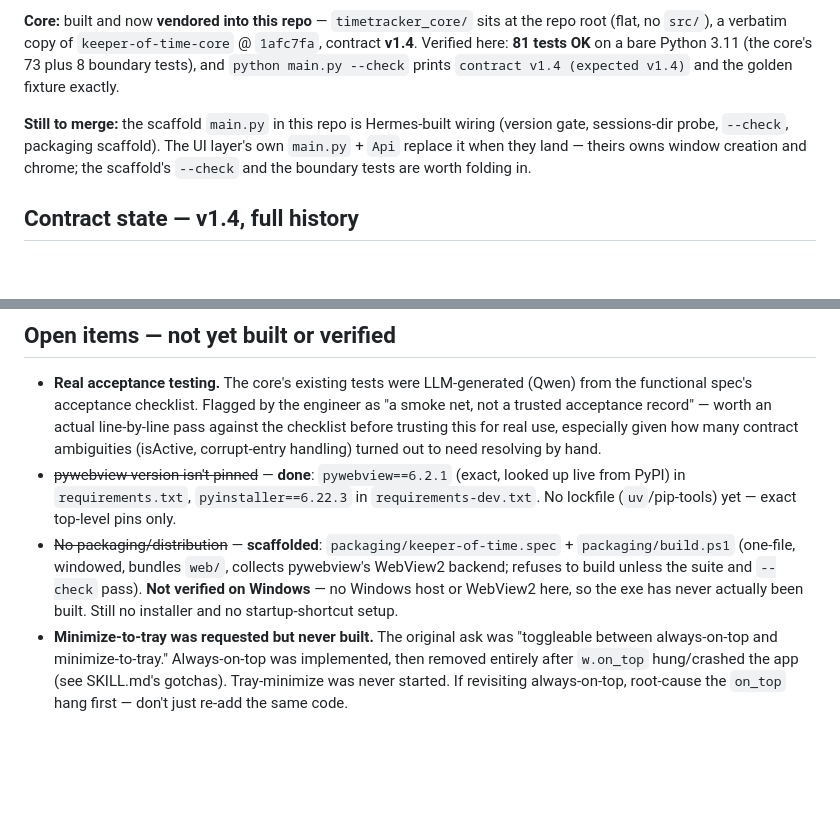
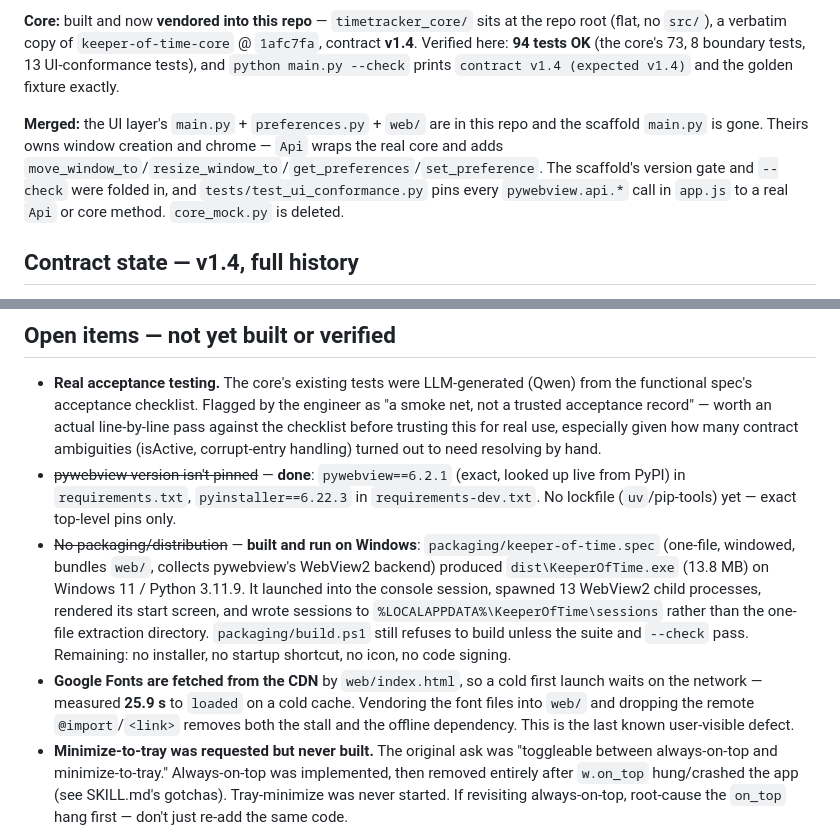
Before and after one commit to sweatyeti/tiny-timekeep, a Markdown page: HANDOFF.md, 2 parts joined by grey strips. Rendered like a GitHub page; blank space fills up the shorter version.

```diff
--- a/HANDOFF.md
+++ b/HANDOFF.md
@@ -28,13 +28,14 @@ the contract, currently on **contract v1.4**. Covers:
 
 **Core:** built and now **vendored into this repo** — `timetracker_core/` sits at the repo root
 (flat, no `src/`), a verbatim copy of `keeper-of-time-core` @ `1afc7fa`, contract **v1.4**.
-Verified here: **81 tests OK** on a bare Python 3.11 (the core's 73 plus 8 boundary tests), and
+Verified here: **94 tests OK** (the core's 73, 8 boundary tests, 13 UI-conformance tests), and
 `python main.py --check` prints `contract v1.4 (expected v1.4)` and the golden fixture exactly.
 
-**Still to merge:** the scaffold `main.py` in this repo is Hermes-built wiring (version gate,
-sessions-dir probe, `--check`, packaging scaffold). The UI layer's own `main.py` + `Api` replace it
-when they land — theirs owns window creation and chrome; the scaffold's `--check` and the boundary
-tests are worth folding in.
+**Merged:** the UI layer's `main.py` + `preferences.py` + `web/` are in this repo and the scaffold
+`main.py` is gone. Theirs owns window creation and chrome — `Api` wraps the real core and adds
+`move_window_to`/`resize_window_to`/`get_preferences`/`set_preference`. The scaffold's version gate
+and `--check` were folded in, and `tests/test_ui_conformance.py` pins every `pywebview.api.*` call
+in `app.js` to a real `Api` or core method. `core_mock.py` is deleted.
 
 ## Contract state — v1.4, full history
 
@@ -88,11 +89,17 @@ imports it anymore.
 - ~~pywebview version isn't pinned~~ — **done**: `pywebview==6.2.1` (exact, looked up live from
   PyPI) in `requirements.txt`, `pyinstaller==6.22.3` in `requirements-dev.txt`. No lockfile
   (`uv`/pip-tools) yet — exact top-level pins only.
-- ~~No packaging/distribution~~ — **scaffolded**: `packaging/keeper-of-time.spec` +
-  `packaging/build.ps1` (one-file, windowed, bundles `web/`, collects pywebview's WebView2 backend;
-  refuses to build unless the suite and `--check` pass). **Not verified on Windows** — no Windows
-  host or WebView2 here, so the exe has never actually been built. Still no installer and no
-  startup-shortcut setup.
+- ~~No packaging/distribution~~ — **built and run on Windows**: `packaging/keeper-of-time.spec`
+  (one-file, windowed, bundles `web/`, collects pywebview's WebView2 backend) produced
+  `dist\KeeperOfTime.exe` (13.8 MB) on Windows 11 / Python 3.11.9. It launched into the console
+  session, spawned 13 WebView2 child processes, rendered its start screen, and wrote sessions to
+  `%LOCALAPPDATA%\KeeperOfTime\sessions` rather than the one-file extraction directory.
+  `packaging/build.ps1` still refuses to build unless the suite and `--check` pass.
+  Remaining: no installer, no startup shortcut, no icon, no code signing.
+- **Google Fonts are fetched from the CDN** by `web/index.html`, so a cold first launch waits on
+  the network — measured **25.9 s** to `loaded` on a cold cache. Vendoring the font files into
+  `web/` and dropping the remote `@import`/`<link>` removes both the stall and the offline
+  dependency. This is the last known user-visible defect.
 - **Minimize-to-tray was requested but never built.** The original ask was
   "toggleable between always-on-top and minimize-to-tray." Always-on-top
   was implemented, then removed entirely after `w.on_top` hung/crashed the
```
Also changed, not shown: README.md (+17 -6 lines).
